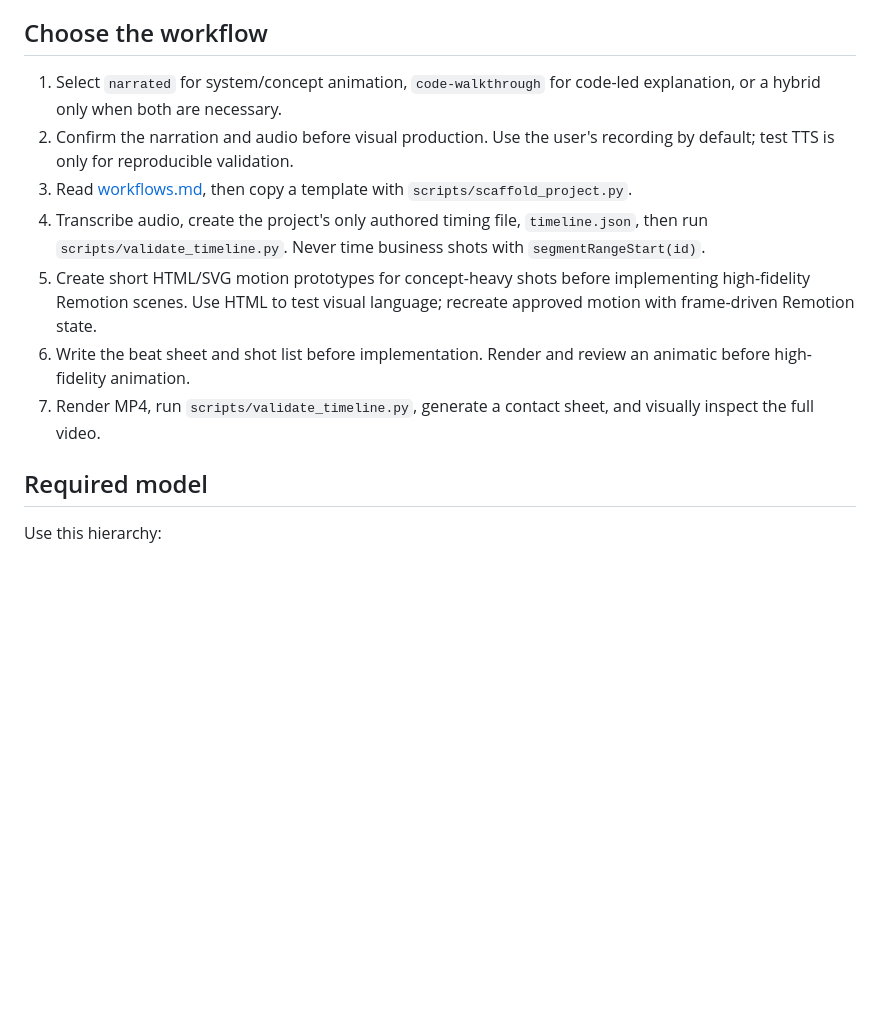
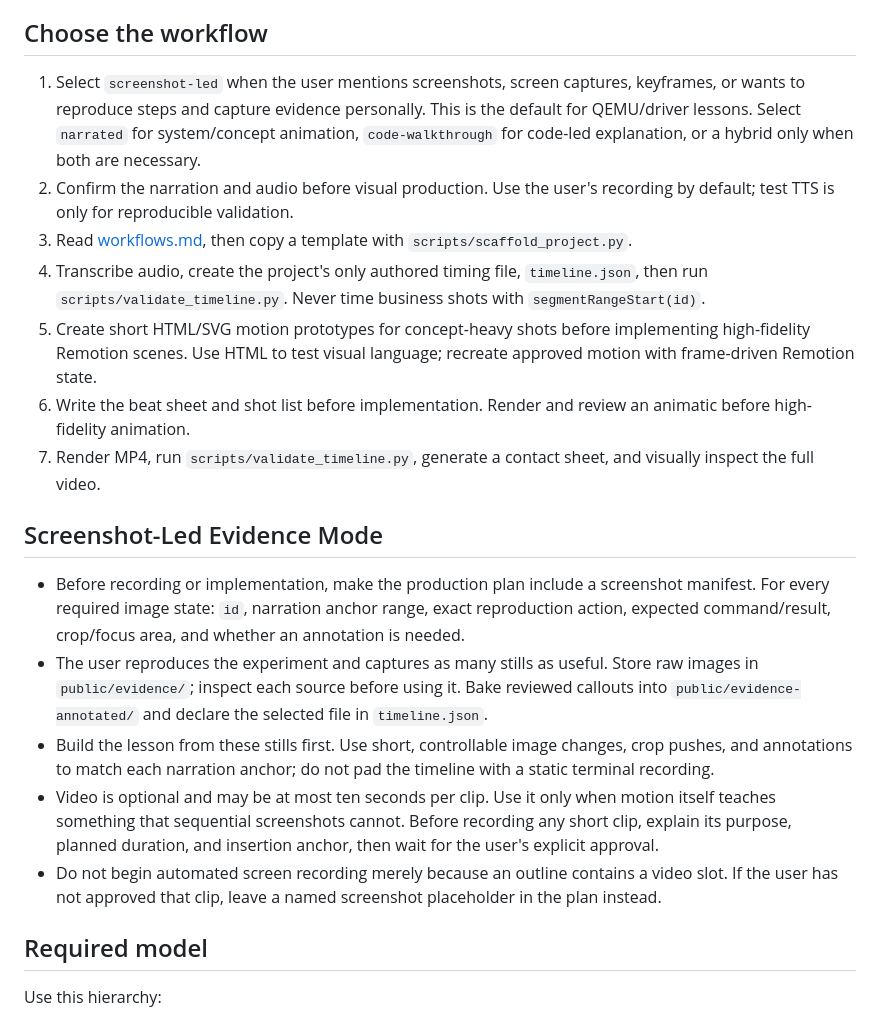
Before and after one commit to heyu-233/remotion-narrated-lesson, a Markdown page: SKILL.md, the part around the change. Drawn GitHub-style; blank space fills up the shorter version.

Commit message:
Add screenshot-led lesson workflow

```diff
--- a/SKILL.md
+++ b/SKILL.md
@@ -9,13 +9,21 @@ Build a semantic-timeline production system, not a chapter slideshow. Keep timin
 
 ## Choose the workflow
 
-1. Select `narrated` for system/concept animation, `code-walkthrough` for code-led explanation, or a hybrid only when both are necessary.
+1. Select `screenshot-led` when the user mentions screenshots, screen captures, keyframes, or wants to reproduce steps and capture evidence personally. This is the default for QEMU/driver lessons. Select `narrated` for system/concept animation, `code-walkthrough` for code-led explanation, or a hybrid only when both are necessary.
 2. Confirm the narration and audio before visual production. Use the user's recording by default; test TTS is only for reproducible validation.
 3. Read [workflows.md](references/workflows.md), then copy a template with `scripts/scaffold_project.py`.
 4. Transcribe audio, create the project's only authored timing file, `timeline.json`, then run `scripts/validate_timeline.py`. Never time business shots with `segmentRangeStart(id)`.
 5. Create short HTML/SVG motion prototypes for concept-heavy shots before implementing high-fidelity Remotion scenes. Use HTML to test visual language; recreate approved motion with frame-driven Remotion state.
 6. Write the beat sheet and shot list before implementation. Render and review an animatic before high-fidelity animation.
 7. Render MP4, run `scripts/validate_timeline.py`, generate a contact sheet, and visually inspect the full video.
+
+## Screenshot-Led Evidence Mode
+
+- Before recording or implementation, make the production plan include a screenshot manifest. For every required image state: `id`, narration anchor range, exact reproduction action, expected command/result, crop/focus area, and whether an annotation is needed.
+- The user reproduces the experiment and captures as many stills as useful. Store raw images in `public/evidence/`; inspect each source before using it. Bake reviewed callouts into `public/evidence-annotated/` and declare the selected file in `timeline.json`.
+- Build the lesson from these stills first. Use short, controllable image changes, crop pushes, and annotations to match each narration anchor; do not pad the timeline with a static terminal recording.
+- Video is optional and may be at most ten seconds per clip. Use it only when motion itself teaches something that sequential screenshots cannot. Before recording any short clip, explain its purpose, planned duration, and insertion anchor, then wait for the user's explicit approval.
+- Do not begin automated screen recording merely because an outline contains a video slot. If the user has not approved that clip, leave a named screenshot placeholder in the plan instead.
 
 ## Required model
 
```
Also changed, not shown: references/recording-and-motion.md (+10 -0 lines).
